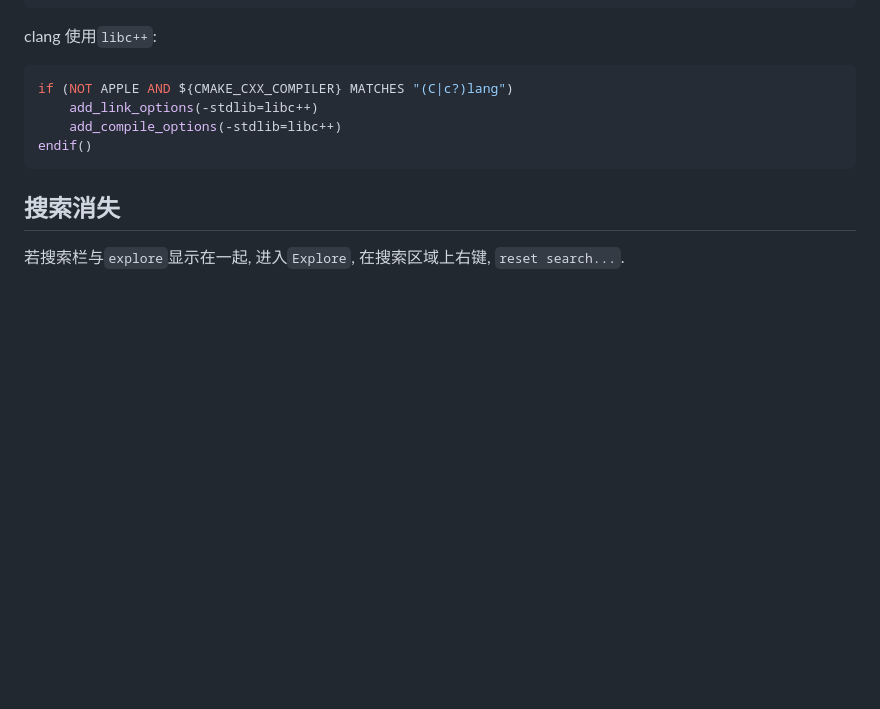
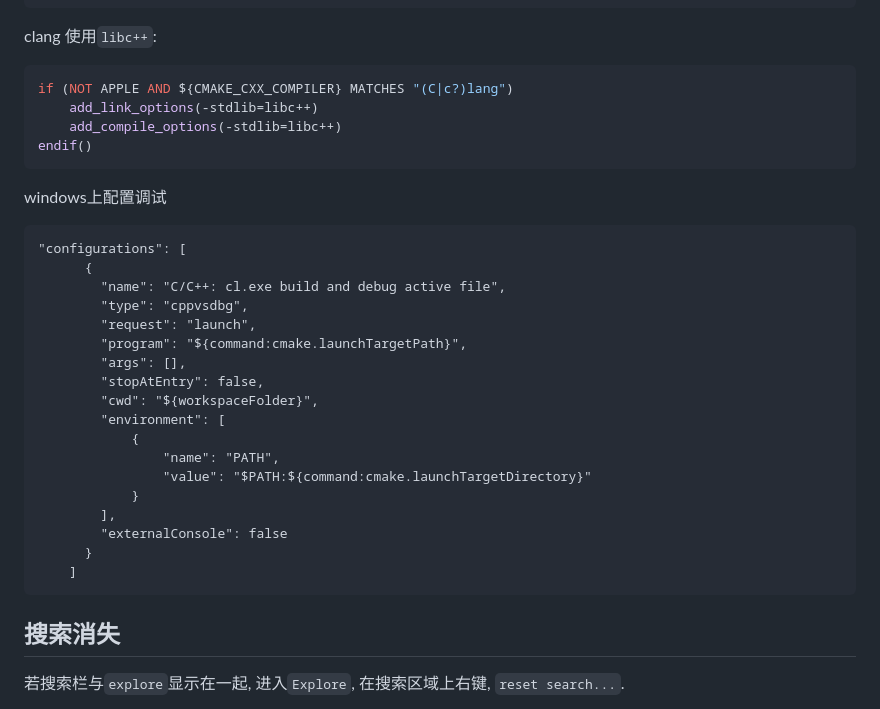
Before and after one commit to wegatron/zsw_note_v1, a Markdown page: vscode.md, the part around the change. GitHub-like rendering; blank space fills up the shorter version.

Commit message:
update vscode note

````diff
--- a/vscode.md
+++ b/vscode.md
@@ -124,6 +124,28 @@ if (NOT APPLE AND ${CMAKE_CXX_COMPILER} MATCHES "(C|c?)lang")
 endif()
 ```
 
+windows上配置调试
+```
+"configurations": [
+      {
+        "name": "C/C++: cl.exe build and debug active file",
+        "type": "cppvsdbg",
+        "request": "launch",
+        "program": "${command:cmake.launchTargetPath}",
+        "args": [],
+        "stopAtEntry": false,
+        "cwd": "${workspaceFolder}",
+        "environment": [
+            {
+                "name": "PATH",
+                "value": "$PATH:${command:cmake.launchTargetDirectory}"
+            }
+        ],
+        "externalConsole": false
+      }
+    ]
+```
+
 ## 搜索消失
 
 若搜索栏与`explore`显示在一起, 进入`Explore`, 在搜索区域上右键, `reset search...`.
````
